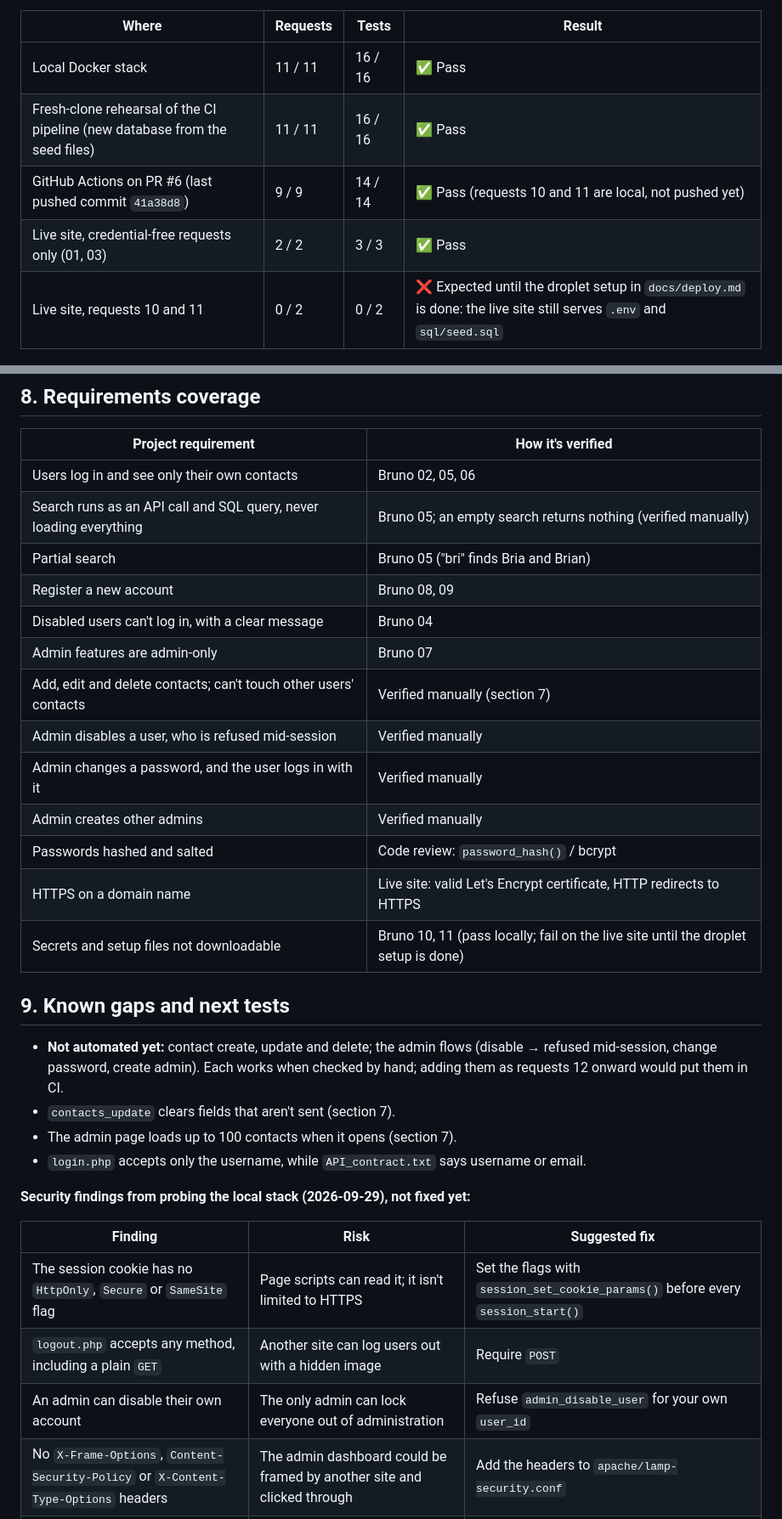
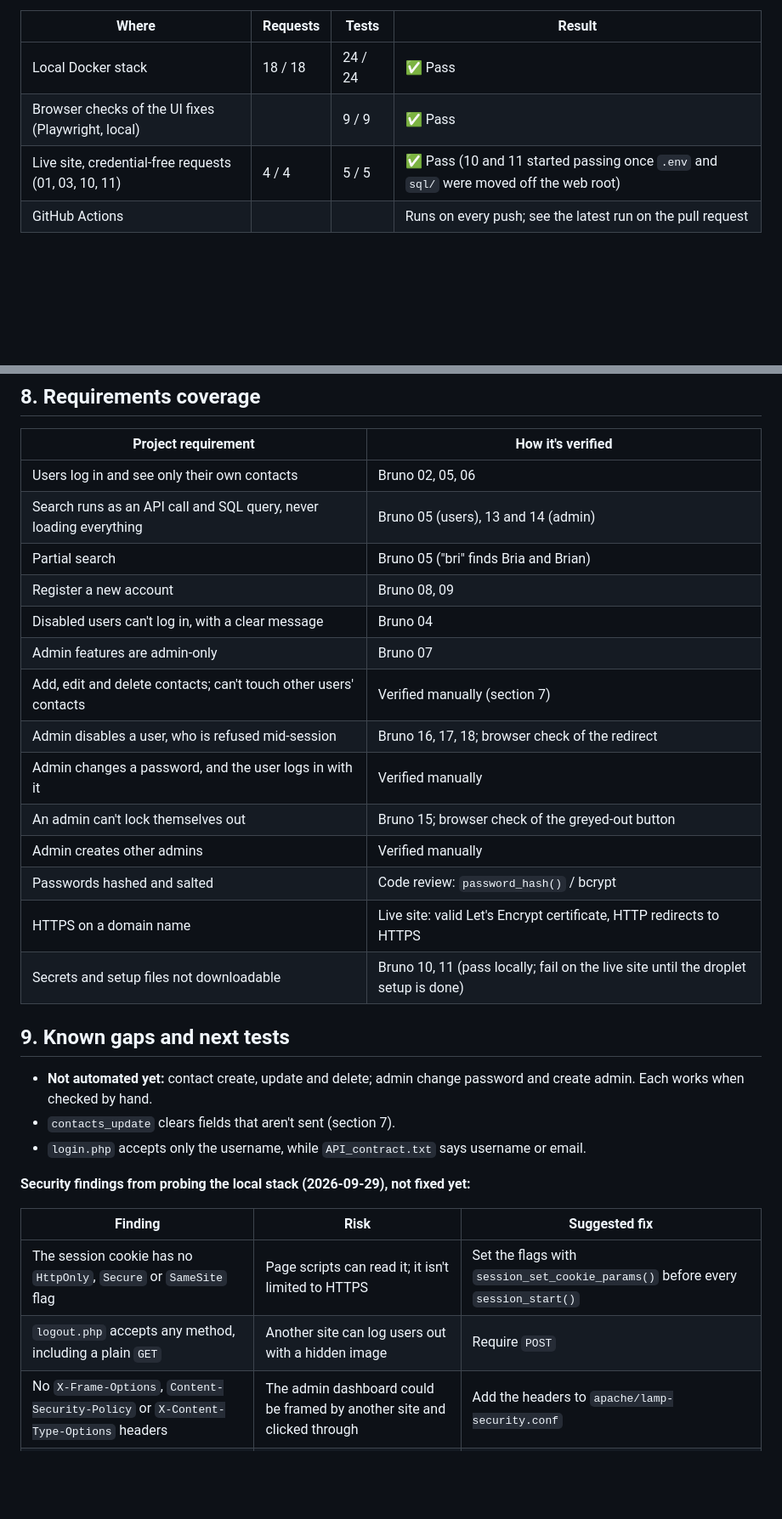
Before and after one commit to MsMarion/LAMP, a Markdown page: docs/api-testing.md, 2 parts joined by grey strips. Shown at 85% size. GitHub-like rendering; blank space fills up the shorter version.

```diff
--- a/docs/api-testing.md
+++ b/docs/api-testing.md
@@ -7,11 +7,10 @@ from the real app running locally on 2026-09-29.
 
 | Where | Requests | Tests | Result |
 |---|---|---|---|
-| Local Docker stack | 11 / 11 | 16 / 16 | ✅ Pass |
-| Fresh-clone rehearsal of the CI pipeline (new database from the seed files) | 11 / 11 | 16 / 16 | ✅ Pass |
-| GitHub Actions on PR #6 (last pushed commit `41a38d8`) | 9 / 9 | 14 / 14 | ✅ Pass (requests 10 and 11 are local, not pushed yet) |
-| Live site, credential-free requests only (01, 03) | 2 / 2 | 3 / 3 | ✅ Pass |
-| Live site, requests 10 and 11 | 0 / 2 | 0 / 2 | ❌ Expected until the droplet setup in `docs/deploy.md` is done: the live site still serves `.env` and `sql/seed.sql` |
+| Local Docker stack | 18 / 18 | 24 / 24 | ✅ Pass |
+| Browser checks of the UI fixes (Playwright, local) | | 9 / 9 | ✅ Pass |
+| Live site, credential-free requests (01, 03, 10, 11) | 4 / 4 | 5 / 5 | ✅ Pass (10 and 11 started passing once `.env` and `sql/` were moved off the web root) |
+| GitHub Actions | | | Runs on every push; see the latest run on the pull request |
 
 ![Bruno run report: 11 requests, 0 errors, 16 of 16 checks passed](images/bruno-report-summary.png)
 
@@ -587,14 +623,15 @@ username.
 | Project requirement | How it's verified |
 |---|---|
 | Users log in and see only their own contacts | Bruno 02, 05, 06 |
-| Search runs as an API call and SQL query, never loading everything | Bruno 05; an empty search returns nothing (verified manually) |
+| Search runs as an API call and SQL query, never loading everything | Bruno 05 (users), 13 and 14 (admin) |
 | Partial search | Bruno 05 ("bri" finds Bria and Brian) |
 | Register a new account | Bruno 08, 09 |
 | Disabled users can't log in, with a clear message | Bruno 04 |
 | Admin features are admin-only | Bruno 07 |
 | Add, edit and delete contacts; can't touch other users' contacts | Verified manually (section 7) |
-| Admin disables a user, who is refused mid-session | Verified manually |
+| Admin disables a user, who is refused mid-session | Bruno 16, 17, 18; browser check of the redirect |
 | Admin changes a password, and the user logs in with it | Verified manually |
+| An admin can't lock themselves out | Bruno 15; browser check of the greyed-out button |
 | Admin creates other admins | Verified manually |
 | Passwords hashed and salted | Code review: `password_hash()` / bcrypt |
 | HTTPS on a domain name | Live site: valid Let's Encrypt certificate, HTTP redirects to HTTPS |
@@ -602,11 +639,9 @@ username.
 
 ## 9. Known gaps and next tests
 
-- **Not automated yet:** contact create, update and delete; the admin flows (disable →
-  refused mid-session, change password, create admin). Each works when checked by hand;
-  adding them as requests 12 onward would put them in CI.
+- **Not automated yet:** contact create, update and delete; admin change password and
+  create admin. Each works when checked by hand.
 - `contacts_update` clears fields that aren't sent (section 7).
-- The admin page loads up to 100 contacts when it opens (section 7).
 - `login.php` accepts only the username, while `API_contract.txt` says username or email.
 
 **Security findings from probing the local stack (2026-09-29), not fixed yet:**
@@ -615,7 +650,6 @@ username.
 |---|---|---|
 | The session cookie has no `HttpOnly`, `Secure` or `SameSite` flag | Page scripts can read it; it isn't limited to HTTPS | Set the flags with `session_set_cookie_params()` before every `session_start()` |
 | `logout.php` accepts any method, including a plain `GET` | Another site can log users out with a hidden image | Require `POST` |
-| An admin can disable their own account | The only admin can lock everyone out of administration | Refuse `admin_disable_user` for your own `user_id` |
 | No `X-Frame-Options`, `Content-Security-Policy` or `X-Content-Type-Options` headers | The admin dashboard could be framed by another site and clicked through | Add the headers to `apache/lamp-security.conf` |
 | A field sent as the wrong type (for example `"name": ["x"]`) crashes PHP | Locally the error and file paths are printed; the live site returns a bare 500 | Check `is_string()` before `trim()`, and keep `display_errors` off |
 | No limit on login attempts | Passwords can be guessed without slowing down | Count failures per user or IP and pause after a few |
```
Also changed, not shown: other parts of docs/api-testing.md (+53 -15 lines), docs/images/bruno-report-requests.png, docs/images/bruno-report-summary.png, 12 other files.
